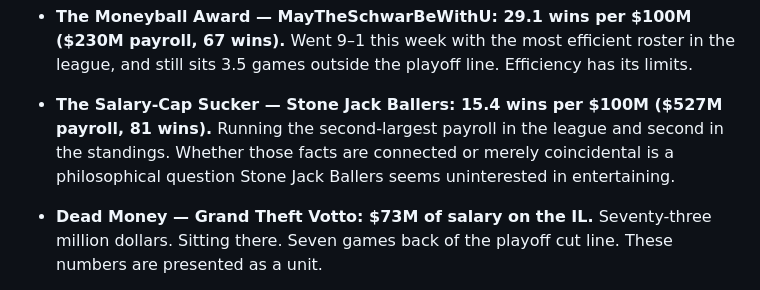
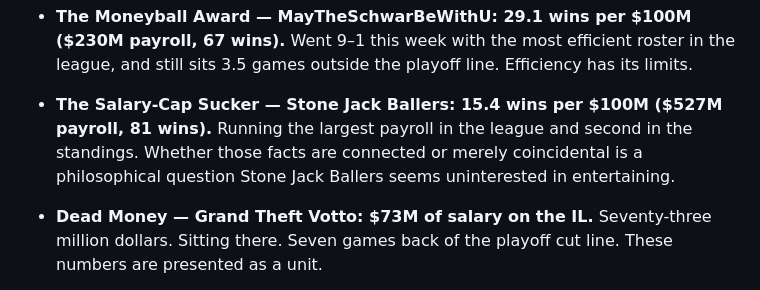
Before and after one commit to nitramodarp/dynasty-league, a Markdown page: data/newsletters/week_15.md, the part around the change. GitHub-like rendering.

```diff
--- a/data/newsletters/week_15.md
+++ b/data/newsletters/week_15.md
@@ -103,7 +103,7 @@ Bad MoFo's beat the commissioner 8–2 and their best player went down $10M. The
 
 - **The Moneyball Award — MayTheSchwarBeWithU: 29.1 wins per $100M ($230M payroll, 67 wins).** Went 9–1 this week with the most efficient roster in the league, and still sits 3.5 games outside the playoff line. Efficiency has its limits.
 
-- **The Salary-Cap Sucker — Stone Jack Ballers: 15.4 wins per $100M ($527M payroll, 81 wins).** Running the second-largest payroll in the league and second in the standings. Whether those facts are connected or merely coincidental is a philosophical question Stone Jack Ballers seems uninterested in entertaining.
+- **The Salary-Cap Sucker — Stone Jack Ballers: 15.4 wins per $100M ($527M payroll, 81 wins).** Running the largest payroll in the league and second in the standings. Whether those facts are connected or merely coincidental is a philosophical question Stone Jack Ballers seems uninterested in entertaining.
 
 - **Dead Money — Grand Theft Votto: $73M of salary on the IL.** Seventy-three million dollars. Sitting there. Seven games back of the playoff cut line. These numbers are presented as a unit.
 
```
